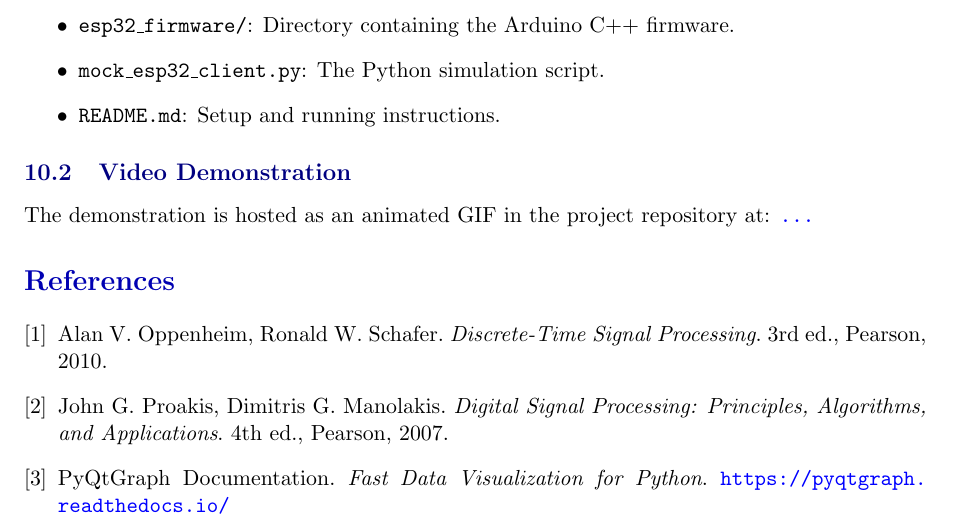
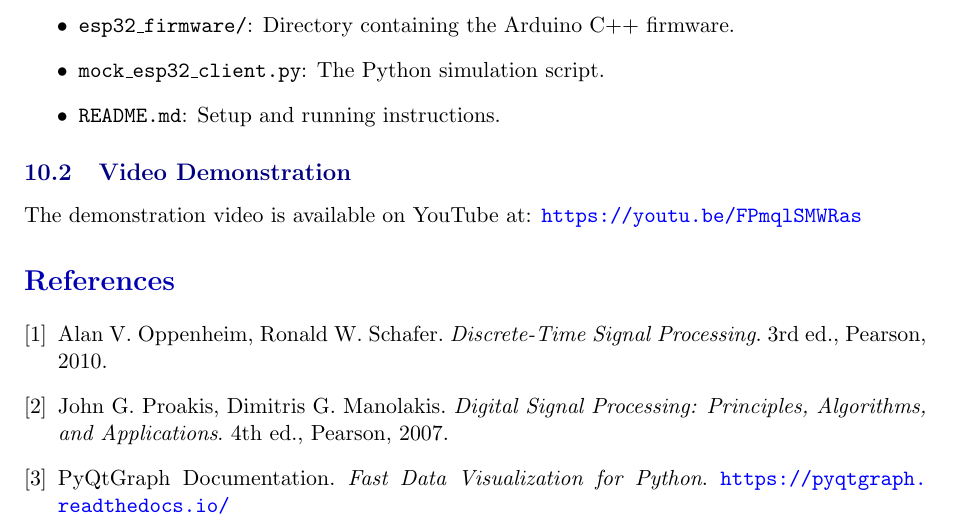
Before and after one commit to krishnagoraioficial/machine-whisperer, a LaTeX document (assets/Detailed_Report.tex): part of page 9 of 9, cut so that both start at the same text. Compiled offline with pdfLaTeX.

Commit message:
Update the Demo Video

```diff
--- a/assets/Detailed_Report.tex
+++ b/assets/Detailed_Report.tex
@@ -302,8 +302,8 @@ The repository contains:
 \end{itemize}
 
 \subsection{Video Demonstration}
-The demonstration is hosted as an animated GIF in the project repository at:
-\url{...}
+The demonstration video is available on YouTube at:
+\url{https://youtu.be/FPmqlSMWRas}
 
 \begin{thebibliography}{9}
 \bibitem{oppenheim}
```
Also changed, not shown: assets/End-term_Report.pdf (added), assets/SIgnals.pdf (deleted).
